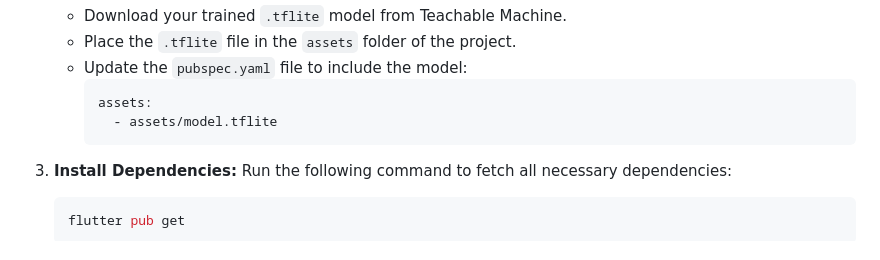
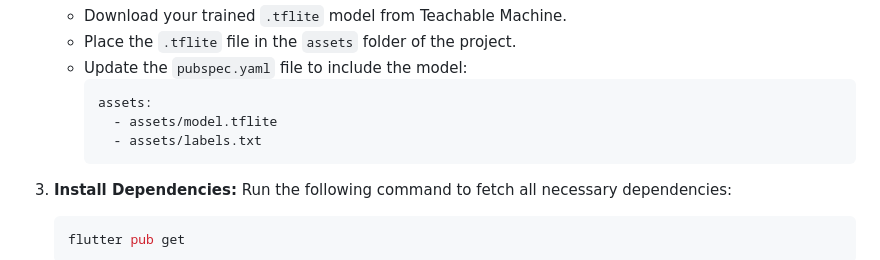
Before and after one commit to vargheesk/apple-leaf-disease-detection, a Markdown page: README.md, the part around the change. Drawn GitHub-style.

````diff
--- a/README.md
+++ b/README.md
@@ -38,6 +38,7 @@ Before you start, ensure you have the following installed:
      ```yaml
      assets:
        - assets/model.tflite
+       - assets/labels.txt
      ```
 
 3. **Install Dependencies:**
````
